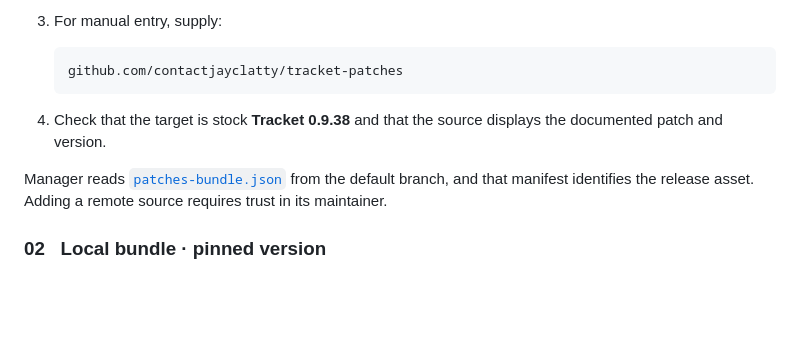
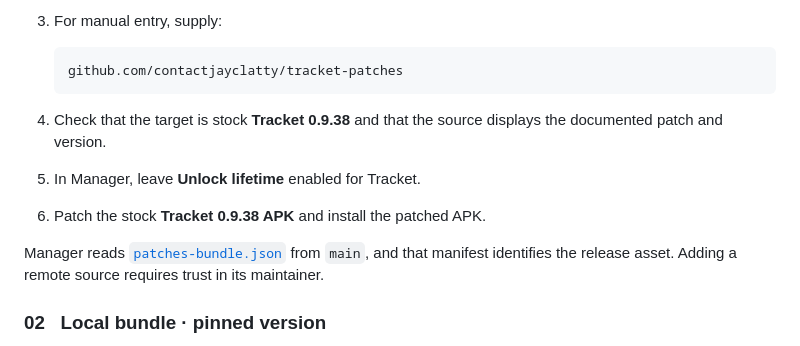
Before and after one commit to contactjayclatty/tracket-patches, a Markdown page: README.md, the part around the change. Drawn GitHub-style; blank space fills up the shorter version.

Commit message:
Restore Manager patching instructions
Co-authored-by: contactjayclatty <295590129+contactjayclatty@users.noreply.github.com>

````diff
--- a/README.md
+++ b/README.md
@@ -85,8 +85,10 @@ There are three ways to access the same versioned bundle. Choose the workflow ap
    ```
 
 4. Check that the target is stock **Tracket 0.9.38** and that the source displays the documented patch and version.
+5. In Manager, leave **Unlock lifetime** enabled for Tracket.
+6. Patch the stock **Tracket 0.9.38 APK** and install the patched APK.
 
-Manager reads [`patches-bundle.json`](patches-bundle.json) from the default branch, and that manifest identifies the release asset. Adding a remote source requires trust in its maintainer.
+Manager reads [`patches-bundle.json`](patches-bundle.json) from `main`, and that manifest identifies the release asset. Adding a remote source requires trust in its maintainer.
 
 ### 02 &nbsp; Local bundle · pinned version
 
````
Also changed, not shown: docs/MAINTAINING.md (+1 -1 lines).
